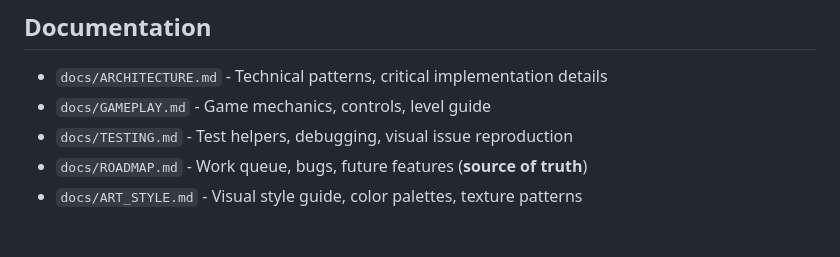
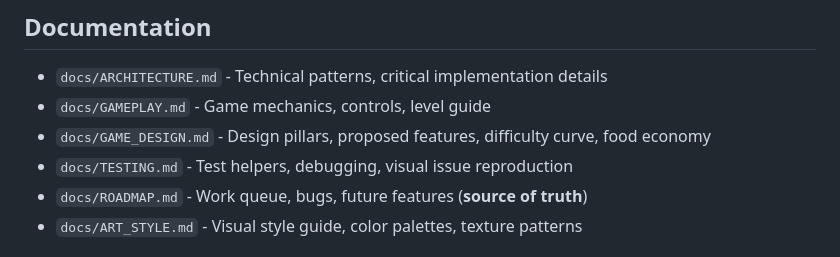
Before and after one commit to antoinecellerier/les-aiguilles-blanches, a Markdown page: .github/copilot-instructions.md, the part around the change. Drawn GitHub-style.

```diff
--- a/.github/copilot-instructions.md
+++ b/.github/copilot-instructions.md
@@ -6,6 +6,7 @@ Snow groomer simulation game set in a fictional Savoie ski resort. Phaser 3 brow
 ## Documentation
 - `docs/ARCHITECTURE.md` - Technical patterns, critical implementation details
 - `docs/GAMEPLAY.md` - Game mechanics, controls, level guide
+- `docs/GAME_DESIGN.md` - Design pillars, proposed features, difficulty curve, food economy
 - `docs/TESTING.md` - Test helpers, debugging, visual issue reproduction
 - `docs/ROADMAP.md` - Work queue, bugs, future features (**source of truth**)
 - `docs/ART_STYLE.md` - Visual style guide, color palettes, texture patterns
```
Also changed, not shown: docs/GAME_DESIGN.md (added, +223 -0 lines).
